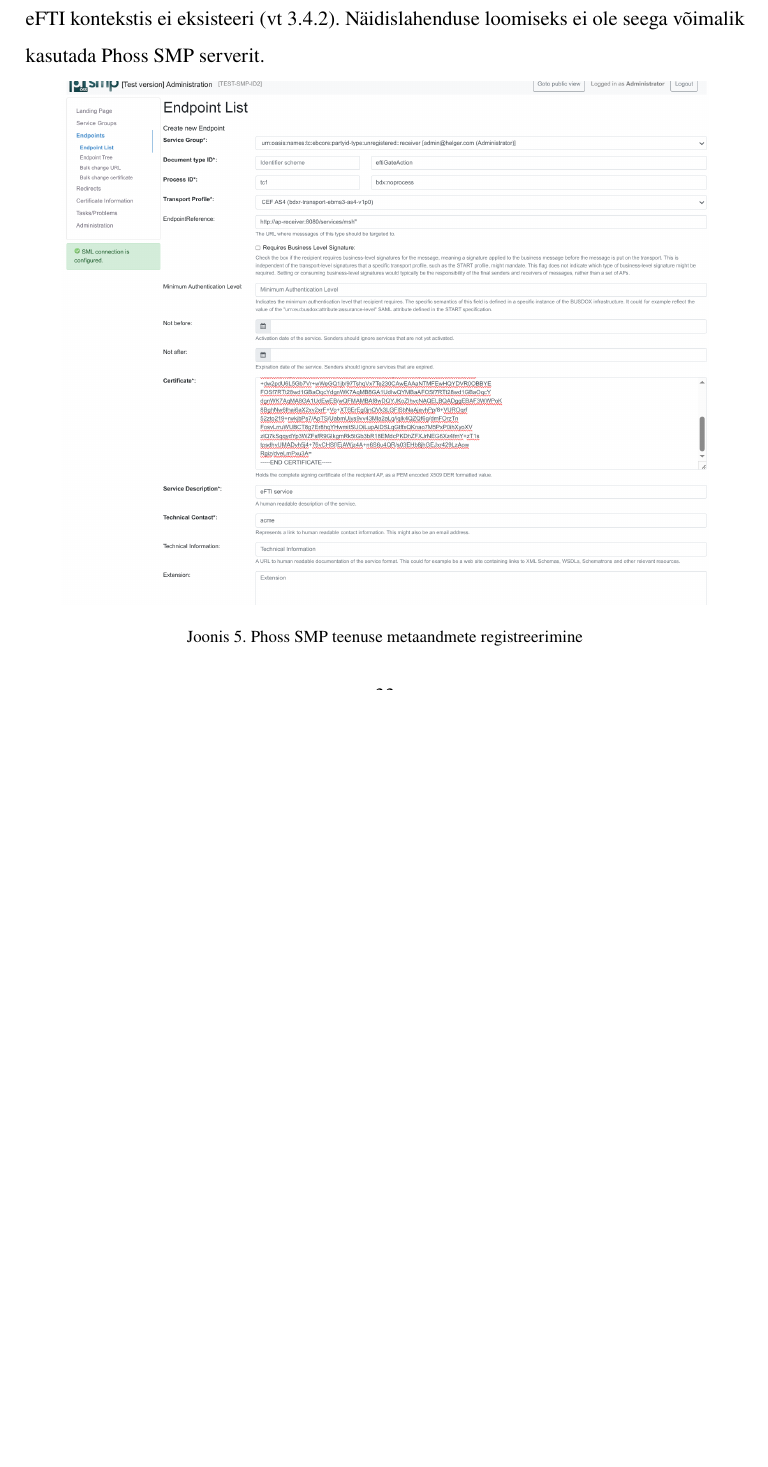
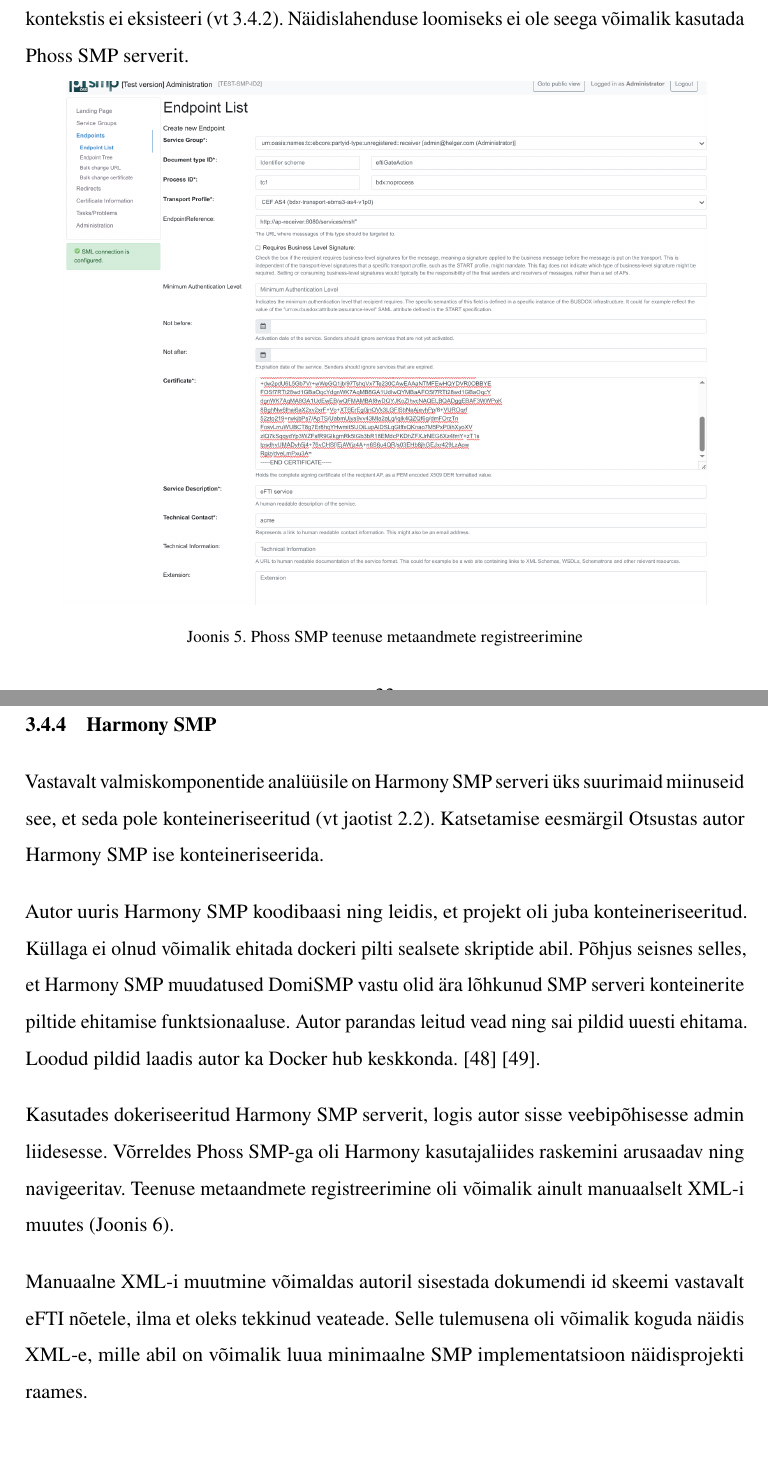
Before and after one commit to Rig14/eDelivery-SMP-SML, a LaTeX thesis (docs/thesis/main.tex, which reads docs/thesis/chapters/poc-creation.tex): part of page 33 of 42 before the commit and two parts of pages 33 and 34 of 44 after it, the two joined at a grey line, cut so that both start at the same text, the shorter picture padded with empty space. Compiled offline with pdfLaTeX.

Commit message:
harmony smp section

```diff
--- a/docs/thesis/chapters/poc-creation.tex
+++ b/docs/thesis/chapters/poc-creation.tex
@@ -500,3 +500,26 @@
   \caption{Phoss SMP teenuse metaandmete registreerimine}
   \label{fig:phoss-smp-service-registration}
 \end{figure}
+
+
+
+\subsection{Harmony SMP}
+Vastavalt valmiskomponentide analüüsile on Harmony SMP serveri üks suurimaid miinuseid see,
+et seda pole konteineriseeritud (vt jaotist \ref{smp-components-analysis}). Katsetamise eesmärgil
+Otsustas autor Harmony SMP ise konteineriseerida.
+
+Autor uuris Harmony SMP koodibaasi ning leidis, et projekt oli juba konteineriseeritud.
+Küllaga ei olnud võimalik ehitada dockeri pilti sealsete skriptide abil.
+Põhjus seisnes selles, et Harmony SMP muudatused DomiSMP vastu olid ära lõhkunud SMP serveri
+konteinerite piltide ehitamise funktsionaaluse. Autor parandas leitud vead ning
+sai pildid uuesti ehitama. Loodud pildid laadis autor ka Docker hub keskkonda.
+\cite{harmony_smp_docker} \cite{harmony_smp_mysql_docker}.
+
+Kasutades dokeriseeritud Harmony SMP serverit, logis autor sisse veebipõhisesse admin liidesesse.
+Võrreldes Phoss SMP-ga oli Harmony kasutajaliides raskemini arusaadav ning navigeeritav.
+Teenuse metaandmete registreerimine oli võimalik ainult manuaalselt XML-i muutes
+(Joonis~\ref{fig:harmony-smp-service-registration}).
+
+Manuaalne XML-i muutmine võimaldas autoril sisestada dokumendi id skeemi vastavalt eFTI nõetele,
+ilma et oleks tekkinud veateade. Selle tulemusena oli võimalik koguda näidis XML-e, mille abil on
+võimalik luua minimaalne SMP implementatsioon näidisprojekti raames.
```
Also changed, not shown: docs/thesis/references.bib (+18 -0 lines), README.md, docs/thesis/figures/harmony-smp-service-registration.png (added), docs/thesis/main.pdf, docs/thesis/chapters/poc-creation.tex (9 more changed lines).
